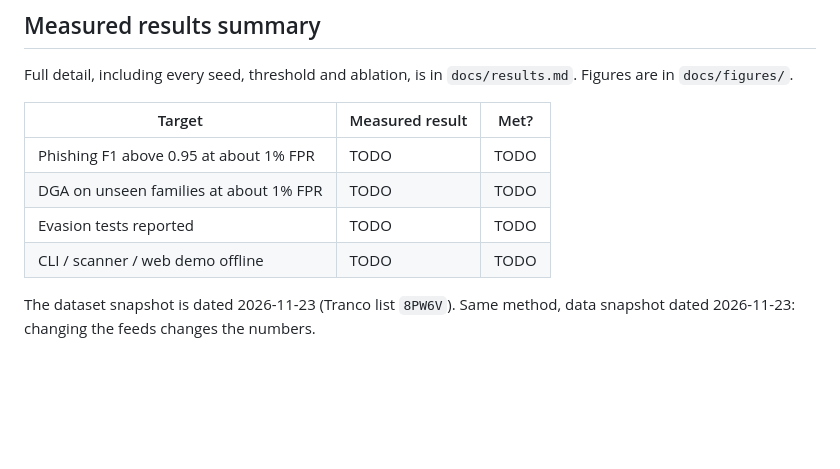
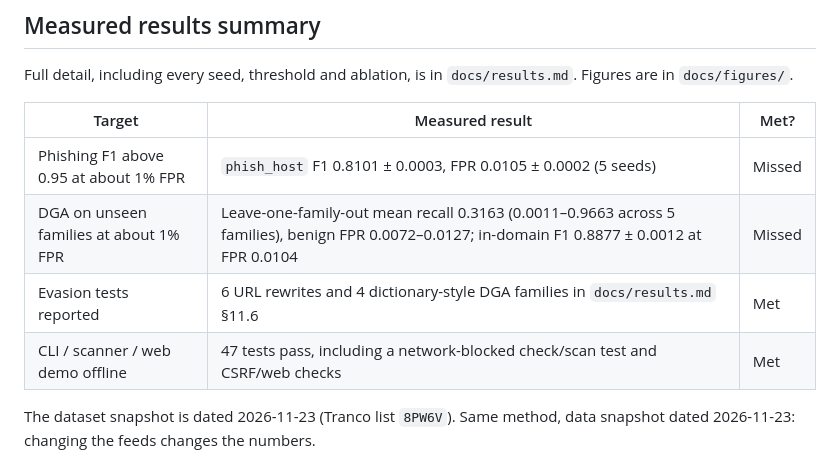
Before and after one commit to abn-oc/domainguard, a Markdown page: README.md, the part around the change. Drawn GitHub-style; blank space fills up the shorter version.

Commit message:
Add regression tests and publish full five-seed evaluation results

```diff
--- a/README.md
+++ b/README.md
@@ -87,10 +87,10 @@ Full detail, including every seed, threshold and ablation, is in
 
 | Target | Measured result | Met? |
 |---|---|---|
-| Phishing F1 above 0.95 at about 1% FPR | TODO | TODO |
-| DGA on unseen families at about 1% FPR | TODO | TODO |
-| Evasion tests reported | TODO | TODO |
-| CLI / scanner / web demo offline | TODO | TODO |
+| Phishing F1 above 0.95 at about 1% FPR | `phish_host` F1 0.8101 ± 0.0003, FPR 0.0105 ± 0.0002 (5 seeds) | Missed |
+| DGA on unseen families at about 1% FPR | Leave-one-family-out mean recall 0.3163 (0.0011–0.9663 across 5 families), benign FPR 0.0072–0.0127; in-domain F1 0.8877 ± 0.0012 at FPR 0.0104 | Missed |
+| Evasion tests reported | 6 URL rewrites and 4 dictionary-style DGA families in `docs/results.md` §11.6 | Met |
+| CLI / scanner / web demo offline | 47 tests pass, including a network-blocked check/scan test and CSRF/web checks | Met |
 
 The dataset snapshot is dated 2026-11-23 (Tranco list `8PW6V`). Same method,
 data snapshot dated 2026-11-23: changing the feeds changes the numbers.
```
Also changed, not shown: docs/results.md (+50 -32 lines), docs/security_analysis.md (+4 -4 lines), docs/figures/ablation_f1_drop.png, docs/figures/lofo_recall.png, docs/figures/precision_by_prevalence.png, 3 other files.
